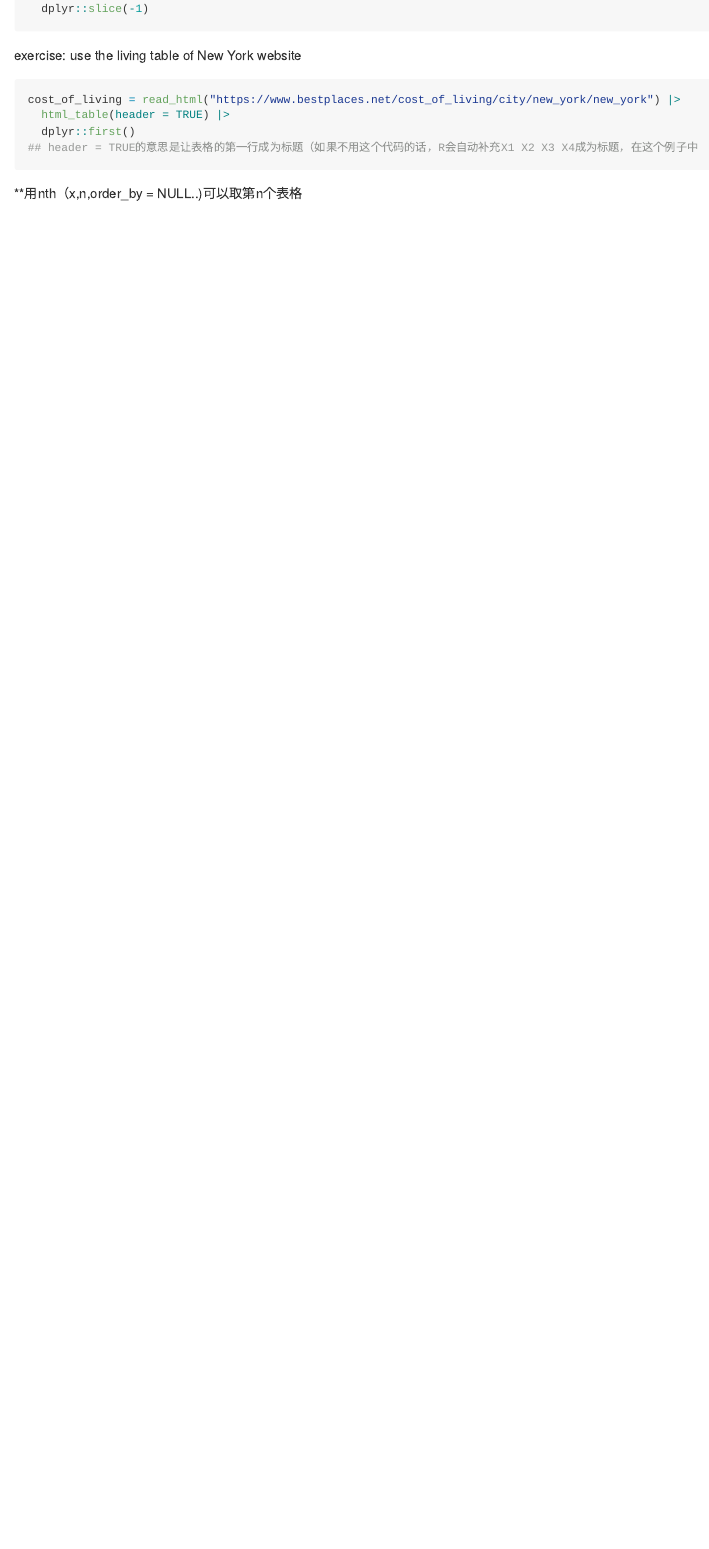
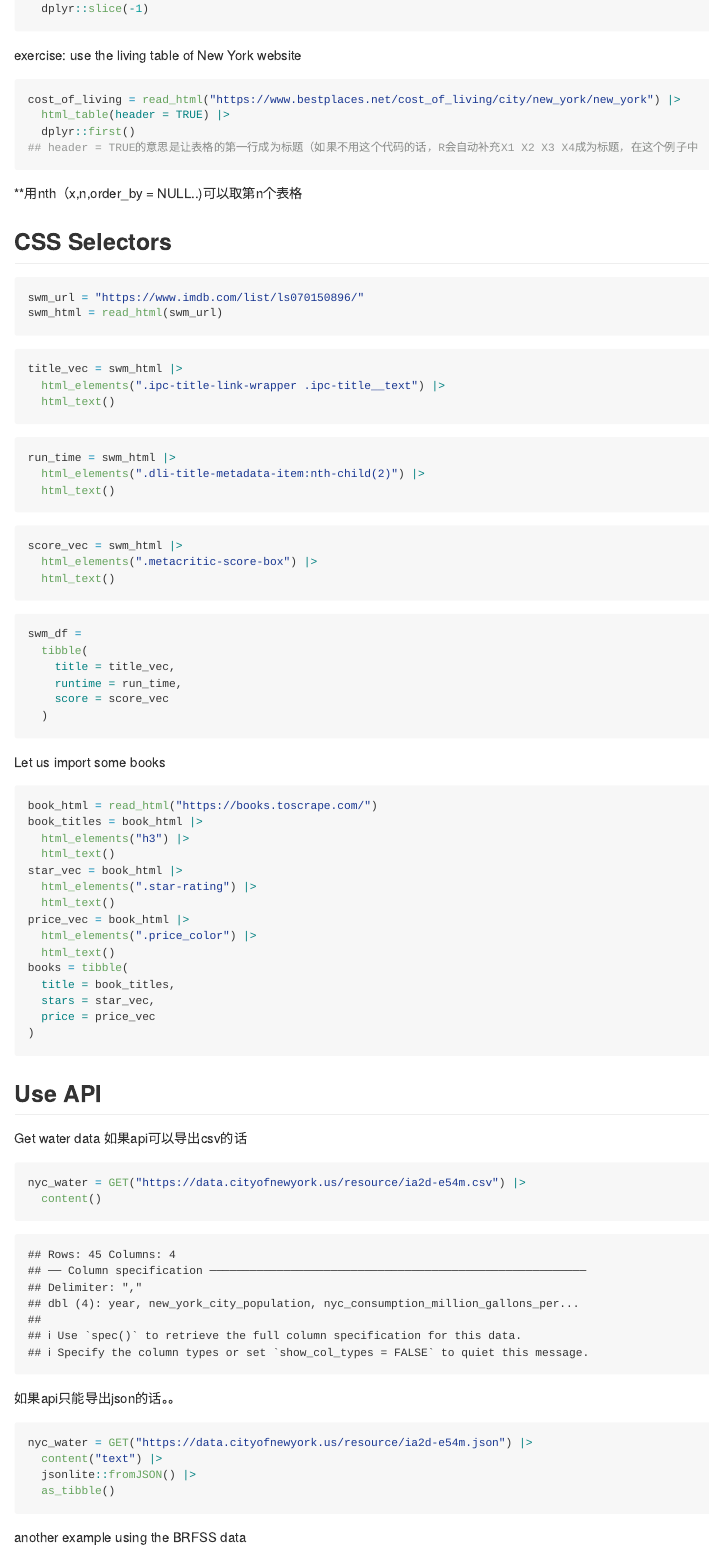
Before and after one commit to 1inshan3xie/data_wrangling_2, an R Markdown document (read_data_from_web.Rmd): the page in a window 1100 px wide, from 1100 px down. The pictures show the output file read_data_from_web.md that the author committed with the source, drawn offline in the style of GitHub; long lines of code are wrapped.

Commit message:
css selectors & api in csv and json

````diff
--- a/read_data_from_web.Rmd
+++ b/read_data_from_web.Rmd
@@ -52,3 +52,73 @@ cost_of_living = read_html("https://www.bestplaces.net/cost_of_living/city/new_y
 ```
 
 **用nth（x,n,order_by = NULL..)可以取第n个表格
+
+## CSS Selectors
+```{r}
+swm_url = "https://www.imdb.com/list/ls070150896/"
+swm_html = read_html(swm_url)
+```
+
+```{r}
+title_vec = swm_html |>
+  html_elements(".ipc-title-link-wrapper .ipc-title__text") |>
+  html_text()
+```
+
+```{r}
+run_time = swm_html |>
+  html_elements(".dli-title-metadata-item:nth-child(2)") |>
+  html_text()
+```
+
+```{r}
+score_vec = swm_html |>
+  html_elements(".metacritic-score-box") |>
+  html_text()
+```
+
+```{r}
+swm_df =
+  tibble(
+    title = title_vec,
+    runtime = run_time,
+    score = score_vec
+  )
+```
+
+Let us import some books
+```{r}
+book_html = read_html("https://books.toscrape.com/")
+book_titles = book_html |>
+  html_elements("h3") |>
+  html_text()
+star_vec = book_html |>
+  html_elements(".star-rating") |>
+  html_text()
+price_vec = book_html |>
+  html_elements(".price_color") |>
+  html_text()
+books = tibble(
+  title = book_titles,
+  stars = star_vec,
+  price = price_vec
+)
+```
+
+## Use API
+Get water data
+如果api可以导出csv的话
+```{r}
+nyc_water = GET("https://data.cityofnewyork.us/resource/ia2d-e54m.csv") |>
+  content()
+```
+如果api只能导出json的话。。
+```{r}
+nyc_water = GET("https://data.cityofnewyork.us/resource/ia2d-e54m.json") |>
+  content("text") |>
+  jsonlite::fromJSON() |>
+  as_tibble()
+```
+
+
+another example using the BRFSS data
````
Also changed, not shown: read_data_from_web.md, read_data_from_web.Rmd (11 more changed lines).
